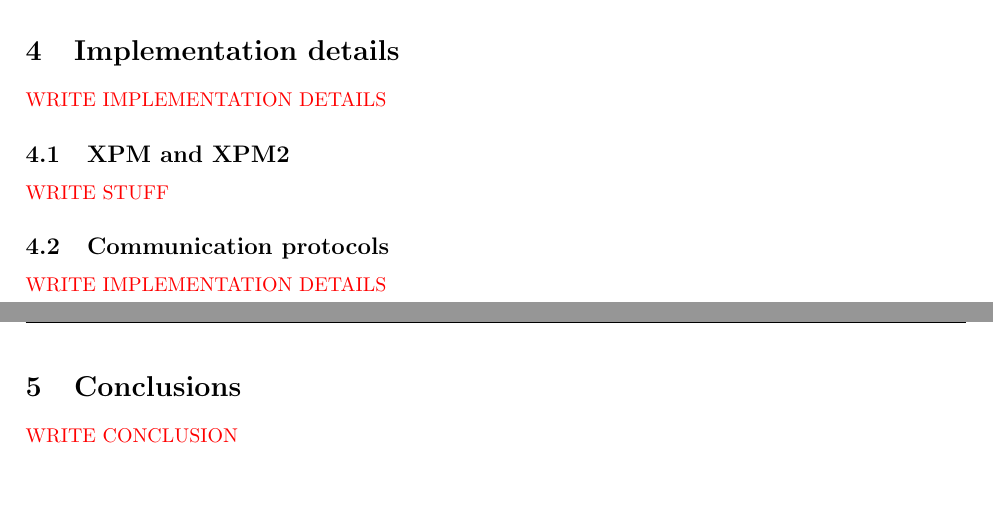
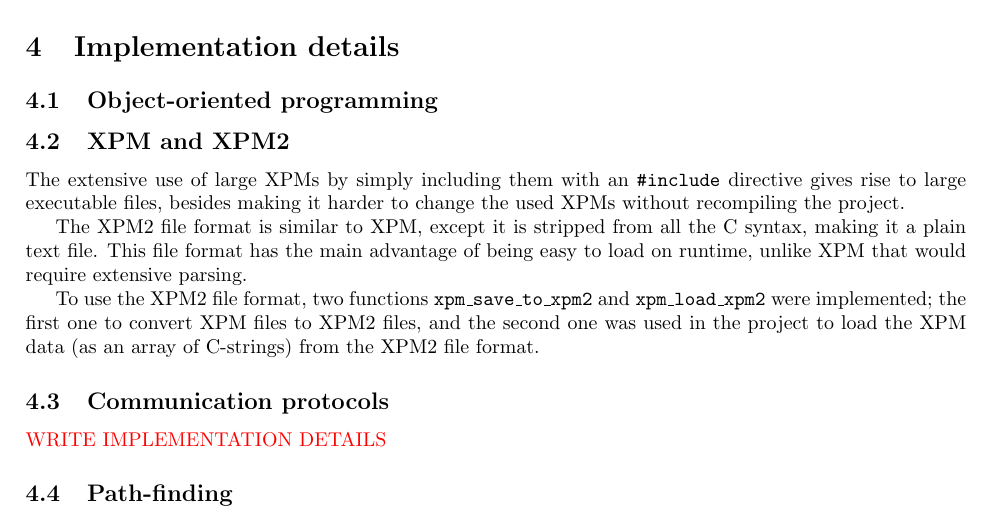
Before and after one commit to dmfrodrigues/feup-lcom, a LaTeX document (proj/doc/report/report.tex): two parts of pages 13 and 14 of 14 before the commit and part of page 13 of 13 after it, the two joined at a grey line, cut so that both start at the same text, the shorter picture padded with empty space. Compiled offline with pdfLaTeX.

Commit message:
added xpm and xpm2 to report

```diff
--- a/proj/doc/report/report.tex
+++ b/proj/doc/report/report.tex
@@ -235,11 +235,12 @@ Provides classes \texttt{list\_t} and \texttt{queue\_t}. These classes achieve g
 \subsection{\texttt{proj}}
 \textcolor{red}{MAKE PROJ MODULES}
 \section{Implementation details} \label{sec:details}
-\textcolor{red}{WRITE IMPLEMENTATION DETAILS}
+\subsection{Object-oriented programming}
 \subsection{XPM and XPM2}
-\textcolor{red}{WRITE STUFF}
+The extensive use of large XPMs by simply including them with an \texttt{\#include} directive gives rise to large executable files, besides making it harder to change the used XPMs without recompiling the project.\par
+The XPM2 file format is similar to XPM, except it is stripped from all the C syntax, making it a plain text file. This file format has the main advantage of being easy to load on runtime, unlike XPM that would require extensive parsing.\par
+To use the XPM2 file format, two functions \texttt{xpm\_save\_to\_xpm2} and \texttt{xpm\_load\_xpm2} were implemented; the first one to convert XPM files to XPM2 files, and the second one was used in the project to load the XPM data (as an array of C-strings) from the XPM2 file format.
 \subsection{Communication protocols}
 \textcolor{red}{WRITE IMPLEMENTATION DETAILS}
-\section{Conclusions}
-\textcolor{red}{WRITE CONCLUSION}
+\subsection{Path-finding}
 \end{document}
```
Also changed, not shown: 1 other file.
